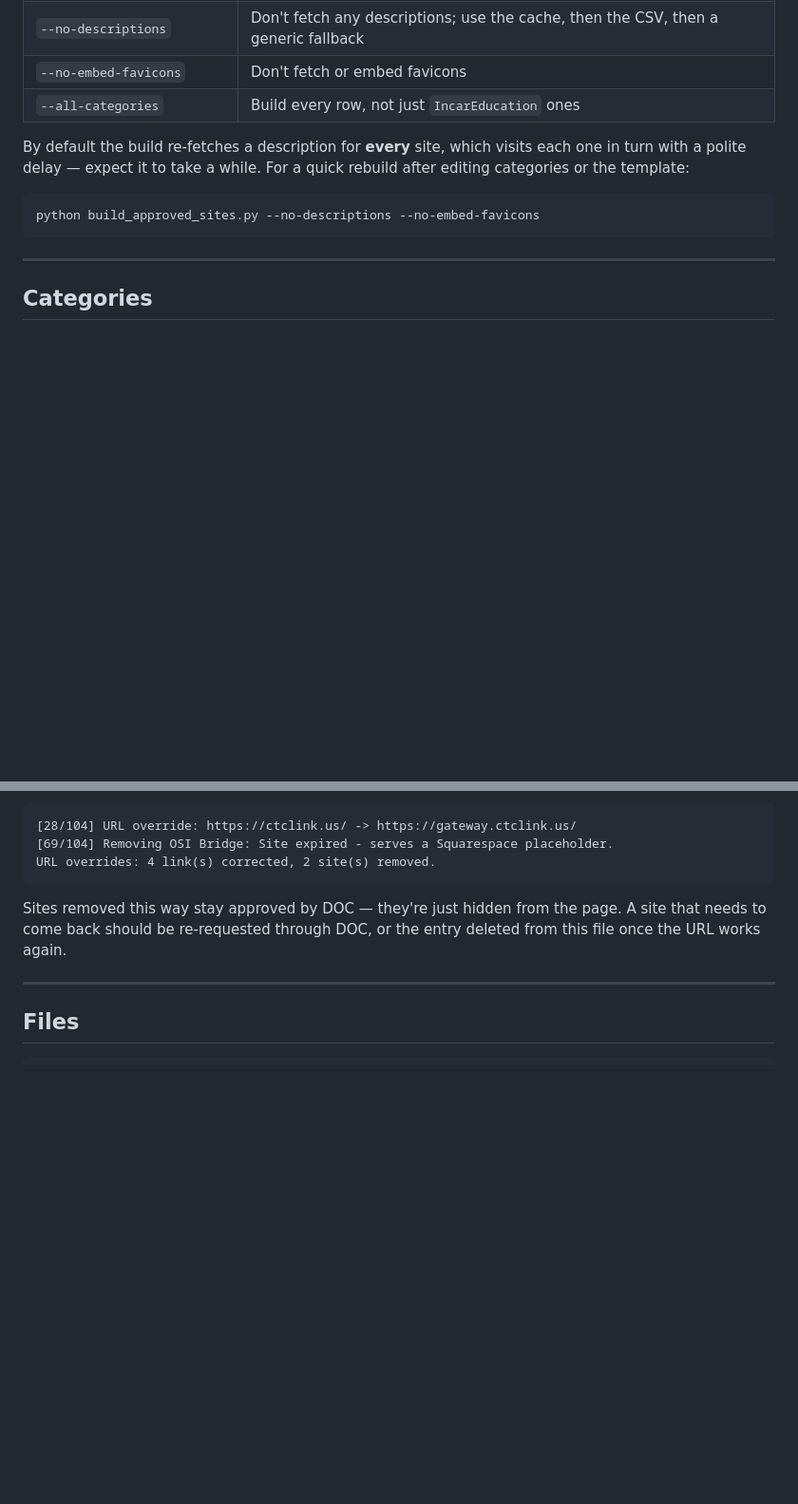
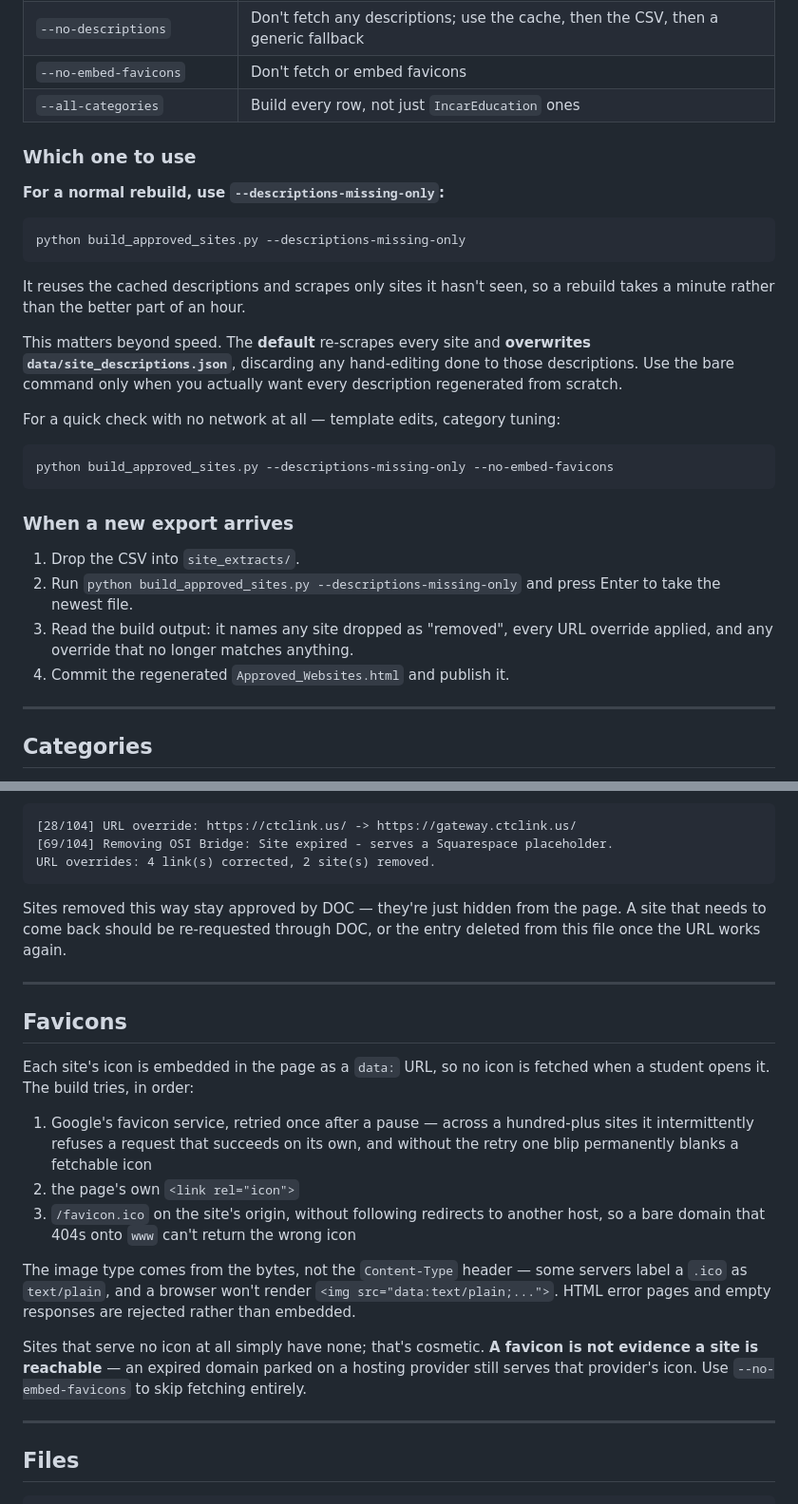
Before and after one commit to aduckworth1969/CEApprovedURLs, a Markdown page: README.md, 2 parts joined by grey strips. Shown at 95% size. Drawn GitHub-style; blank space fills up the shorter version.

Commit message:
Document today's changes in the README
The README was updated alongside each change; this fills the gaps that were
left, all of them things that cost time today or would cost a colleague time:

- The summary still said the page lists every approved site. It lists the
  education-tagged ones.
- Nothing said which build command to use day to day. The bare command
  re-scrapes every site AND overwrites data/site_descriptions.json, discarding
  hand-editing; --descriptions-missing-only is the normal rebuild. Added a
  "which one to use" section and a step-by-step for handling a new export.
- Favicon behaviour was undocumented: the three-step fetch chain, the S2
  retry, sniffing the image type from the bytes rather than the Content-Type
  header, and the warning that a favicon is not evidence a site is reachable --
  an expired domain parked on a host still serves that host's icon.
- Noted that -m takes a module name, so `python -m build_approved_sites.py`
  fails while `python -m build_approved_sites` works.
- Stated the Python 3.10+ floor (PEP 604 annotations are evaluated at import).

Verified the documented flags match --help exactly and the example CSV name
matches the current export.

Co-Authored-By: Claude Opus 5 (1M context) <noreply@anthropic.com>
Claude-Session: https://claude.ai/code/session_01JZxXRLF5pcz5Htx7U2wiGx

````diff
--- a/README.md
+++ b/README.md
@@ -113,13 +118,36 @@ filter entirely.
 | `--no-embed-favicons` | Don't fetch or embed favicons |
 | `--all-categories` | Build every row, not just `IncarEducation` ones |
 
-By default the build re-fetches a description for **every** site, which visits
-each one in turn with a polite delay — expect it to take a while. For a quick
-rebuild after editing categories or the template:
+### Which one to use
+
+**For a normal rebuild, use `--descriptions-missing-only`:**
 
 ```bash
-python build_approved_sites.py --no-descriptions --no-embed-favicons
+python build_approved_sites.py --descriptions-missing-only
 ```
+
+It reuses the cached descriptions and scrapes only sites it hasn't seen, so a
+rebuild takes a minute rather than the better part of an hour.
+
+This matters beyond speed. The **default** re-scrapes every site and
+**overwrites `data/site_descriptions.json`**, discarding any hand-editing done
+to those descriptions. Use the bare command only when you actually want every
+description regenerated from scratch.
+
+For a quick check with no network at all — template edits, category tuning:
+
+```bash
+python build_approved_sites.py --descriptions-missing-only --no-embed-favicons
+```
+
+### When a new export arrives
+
+1. Drop the CSV into `site_extracts/`.
+2. Run `python build_approved_sites.py --descriptions-missing-only` and press
+   Enter to take the newest file.
+3. Read the build output: it names any site dropped as "removed", every URL
+   override applied, and any override that no longer matches anything.
+4. Commit the regenerated `Approved_Websites.html` and publish it.
 
 ---
 
@@ -187,6 +215,30 @@ the entry deleted from this file once the URL works again.
 
 ---
 
+## Favicons
+
+Each site's icon is embedded in the page as a `data:` URL, so no icon is
+fetched when a student opens it. The build tries, in order:
+
+1. Google's favicon service, retried once after a pause — across a hundred-plus
+   sites it intermittently refuses a request that succeeds on its own, and
+   without the retry one blip permanently blanks a fetchable icon
+2. the page's own `<link rel="icon">`
+3. `/favicon.ico` on the site's origin, without following redirects to another
+   host, so a bare domain that 404s onto `www` can't return the wrong icon
+
+The image type comes from the bytes, not the `Content-Type` header — some
+servers label a `.ico` as `text/plain`, and a browser won't render
+`<img src="data:text/plain;...">`. HTML error pages and empty responses are
+rejected rather than embedded.
+
+Sites that serve no icon at all simply have none; that's cosmetic. **A favicon
+is not evidence a site is reachable** — an expired domain parked on a hosting
+provider still serves that provider's icon. Use `--no-embed-favicons` to skip
+fetching entirely.
+
+---
+
 ## Files
 
 ```
````
Also changed, not shown: other parts of README.md (+10 -5 lines).
